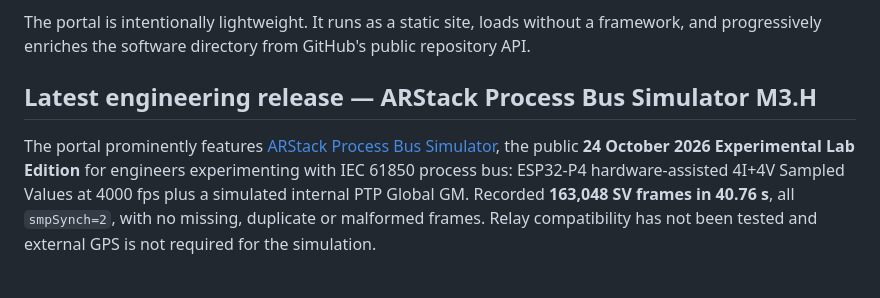
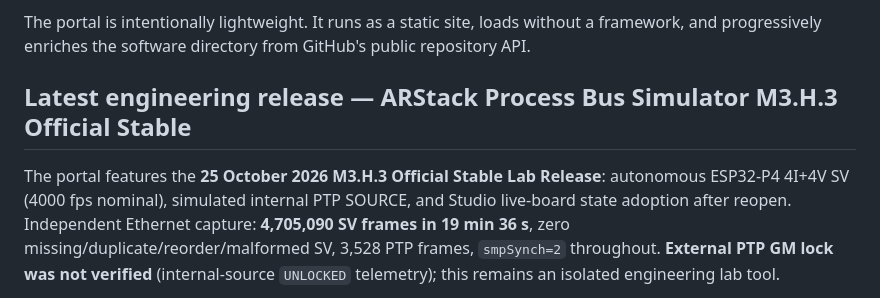
Before and after one commit to masarray/masarray.github.io, a Markdown page: README.md, the part around one of its changes. GitHub-like rendering.

Commit message:
docs(portal): pin official M3.H.3 stable artifacts and independent SV capture metrics

```diff
--- a/README.md
+++ b/README.md
@@ -24,7 +24,7 @@
 
 The portal is intentionally lightweight. It runs as a static site, loads without a framework, and progressively enriches the software directory from GitHub's public repository API.
 
-## Latest engineering release — ARStack Process Bus Simulator M3.H
+## Latest engineering release — ARStack Process Bus Simulator M3.H.3 Official Stable
 
-The portal prominently features [ARStack Process Bus Simulator](https://masarray.github.io/arstack61850/), the public **24 October 2026 Experimental Lab Edition** for engineers experimenting with IEC 61850 process bus: ESP32-P4 hardware-assisted 4I+4V Sampled Values at 4000 fps plus a simulated internal PTP Global GM. Recorded **163,048 SV frames in 40.76 s**, all `smpSynch=2`, with no missing, duplicate or malformed frames. Relay compatibility has not been tested and external GPS is not required for the simulation.
+The portal features the **25 October 2026 M3.H.3 Official Stable Lab Release**: autonomous ESP32-P4 4I+4V SV (4000 fps nominal), simulated internal PTP SOURCE, and Studio live-board state adoption after reopen. Independent Ethernet capture: **4,705,090 SV frames in 19 min 36 s**, zero missing/duplicate/reorder/malformed SV, 3,528 PTP frames, `smpSynch=2` throughout. **External PTP GM lock was not verified** (internal-source `UNLOCKED` telemetry); this remains an isolated engineering lab tool.
 
```
Also changed, not shown: other parts of README.md (+2 -2 lines).
